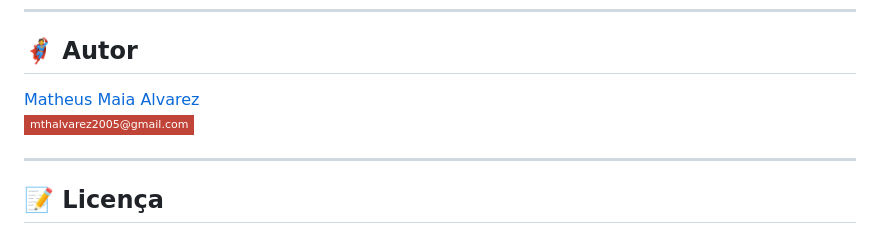
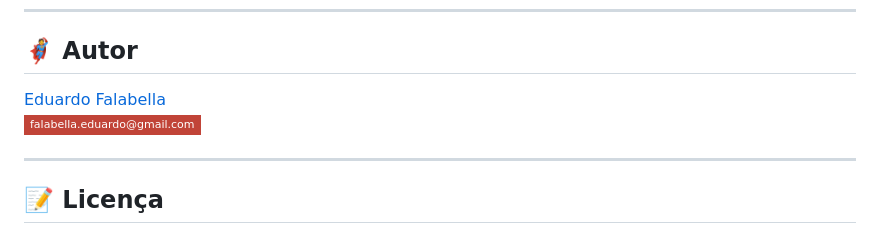
Before and after one commit to edufalabella/Nexcent, a Markdown page: README.md, the part around the change. Rendered like a GitHub page; badges without logos.

```diff
--- a/README.md
+++ b/README.md
@@ -105,11 +105,11 @@ As seguintes ferramentas foram usadas na construção do projeto:
 <!-- MODELO DE AUTOR-->
 ## 🦸 Autor
 
-<a href="https://br.linkedin.com/in/matheus-maia-alvarez-">
-Matheus Maia Alvarez</a>
+<a href="https://github.com/edufalabella">
+Eduardo Falabella</a>
  <br />
 
-[![Gmail Badge](https://img.shields.io/badge/-mthalvarez2005@gmail.com-c14438?style=flat-square&logo=Gmail&logoColor=white&link=mailto:mthalvarez2005@gmail.com)](mailto:mthalvarez2005@gmail.com)
+[![Gmail Badge](https://img.shields.io/badge/-falabella.eduardo@gmail.com-c14438?style=flat-square&logo=Gmail&logoColor=white&link=mailto:falabella.eduardo@gmail.com)](mailto:falabella.eduardo@gmail.com)
 
 ---
 
```
